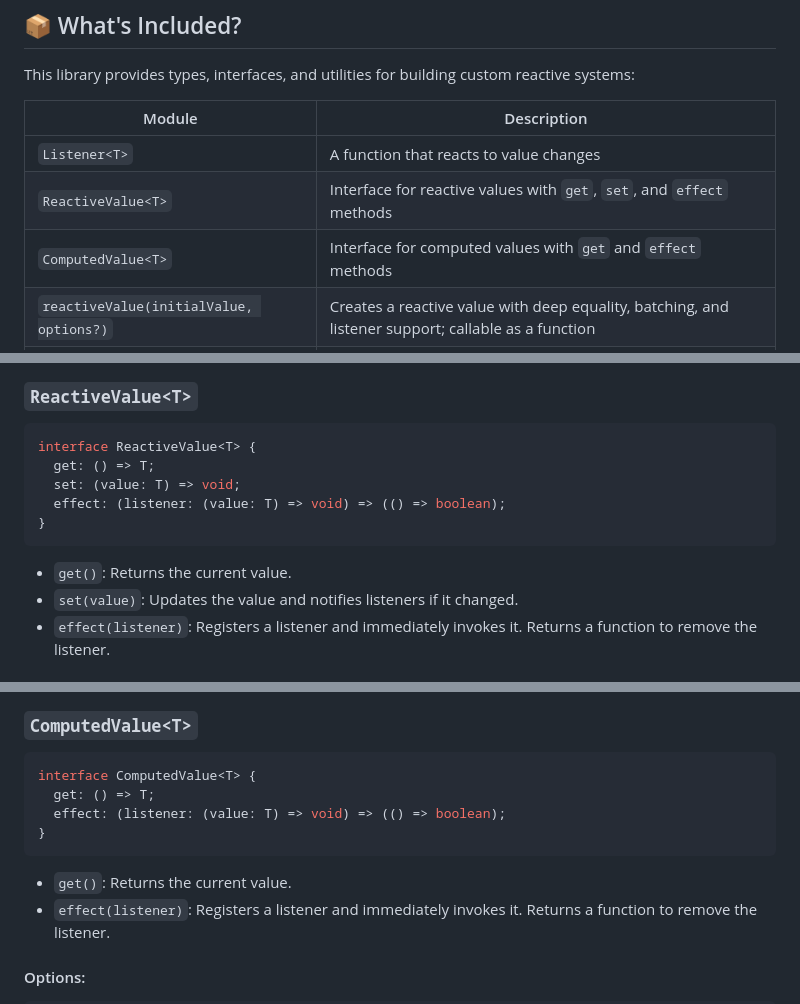
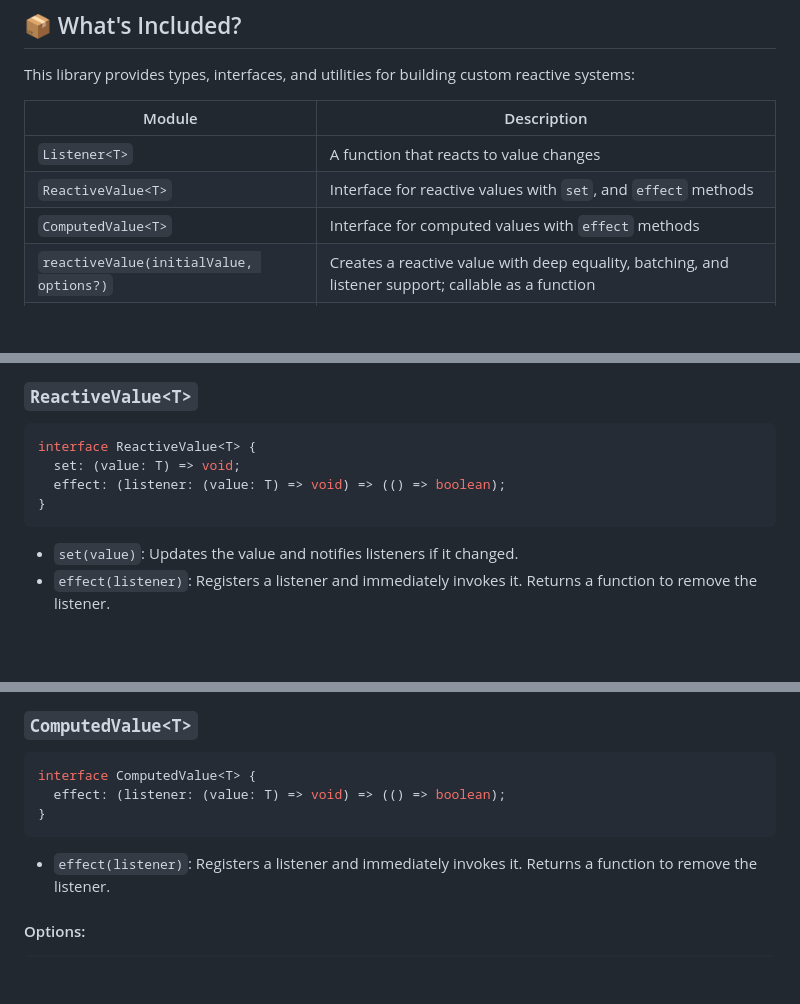
Before and after one commit to KaguilarA/Reactive-Values, a Markdown page: README.md, 3 parts joined by grey strips. Drawn GitHub-style; blank space fills up the shorter version.

````diff
--- a/README.md
+++ b/README.md
@@ -15,8 +15,8 @@ This library provides types, interfaces, and utilities for building custom react
 | Module                                   | Description                                                                                         |
 | ---------------------------------------- | --------------------------------------------------------------------------------------------------- |
 | `Listener<T>`                            | A function that reacts to value changes                                                             |
-| `ReactiveValue<T>`                       | Interface for reactive values with `get`, `set`, and `effect` methods                               |
-| `ComputedValue<T>`                       | Interface for computed values with `get` and `effect` methods                                       |
+| `ReactiveValue<T>`                       | Interface for reactive values with `set`, and `effect` methods                               |
+| `ComputedValue<T>`                       | Interface for computed values with `effect` methods                                       |
 | `reactiveValue(initialValue, options?)`  | Creates a reactive value with deep equality, batching, and listener support; callable as a function |
 | `computedValue(compute, deps, options?)` | Creates a derived value that updates automatically when dependencies change; callable as a function |
 | `deepEqual(a, b)`                        | Performs deep equality checks between complex values                                                |
@@ -35,13 +35,11 @@ A function that runs whenever the reactive value changes. Useful for syncing UI,
 
 ```ts
 interface ReactiveValue<T> {
-  get: () => T;
   set: (value: T) => void;
   effect: (listener: (value: T) => void) => (() => boolean);
 }
 ```
 
-* `get()`: Returns the current value.
 * `set(value)`: Updates the value and notifies listeners if it changed.
 * `effect(listener)`: Registers a listener and immediately invokes it. Returns a function to remove the listener.
 
@@ -58,12 +56,9 @@ reactiveValue(initialValue, {
 
 ```ts
 interface ComputedValue<T> {
-  get: () => T;
   effect: (listener: (value: T) => void) => (() => boolean);
 }
 ```
-
-* `get()`: Returns the current value.
 * `effect(listener)`: Registers a listener and immediately invokes it. Returns a function to remove the listener.
 
 #### Options:
````
